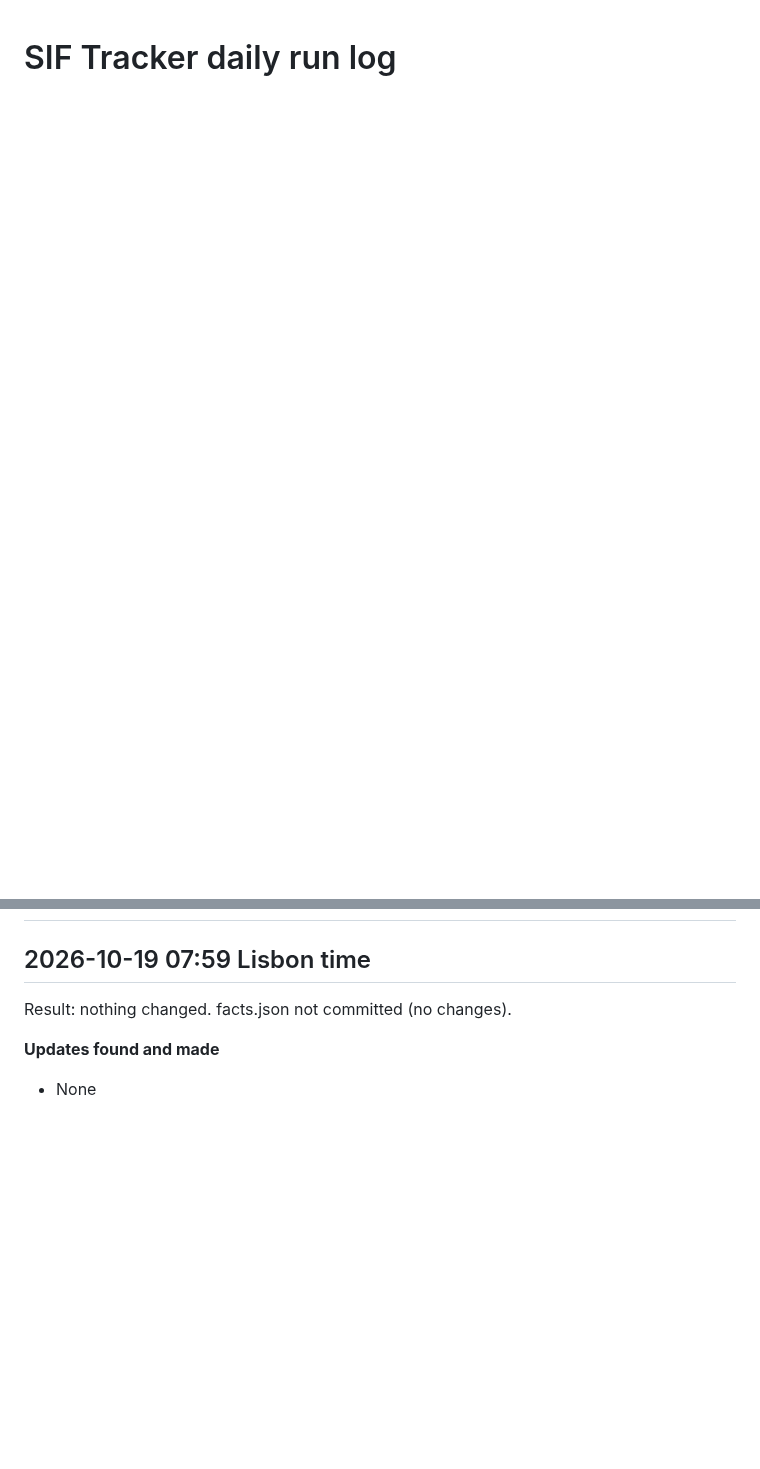
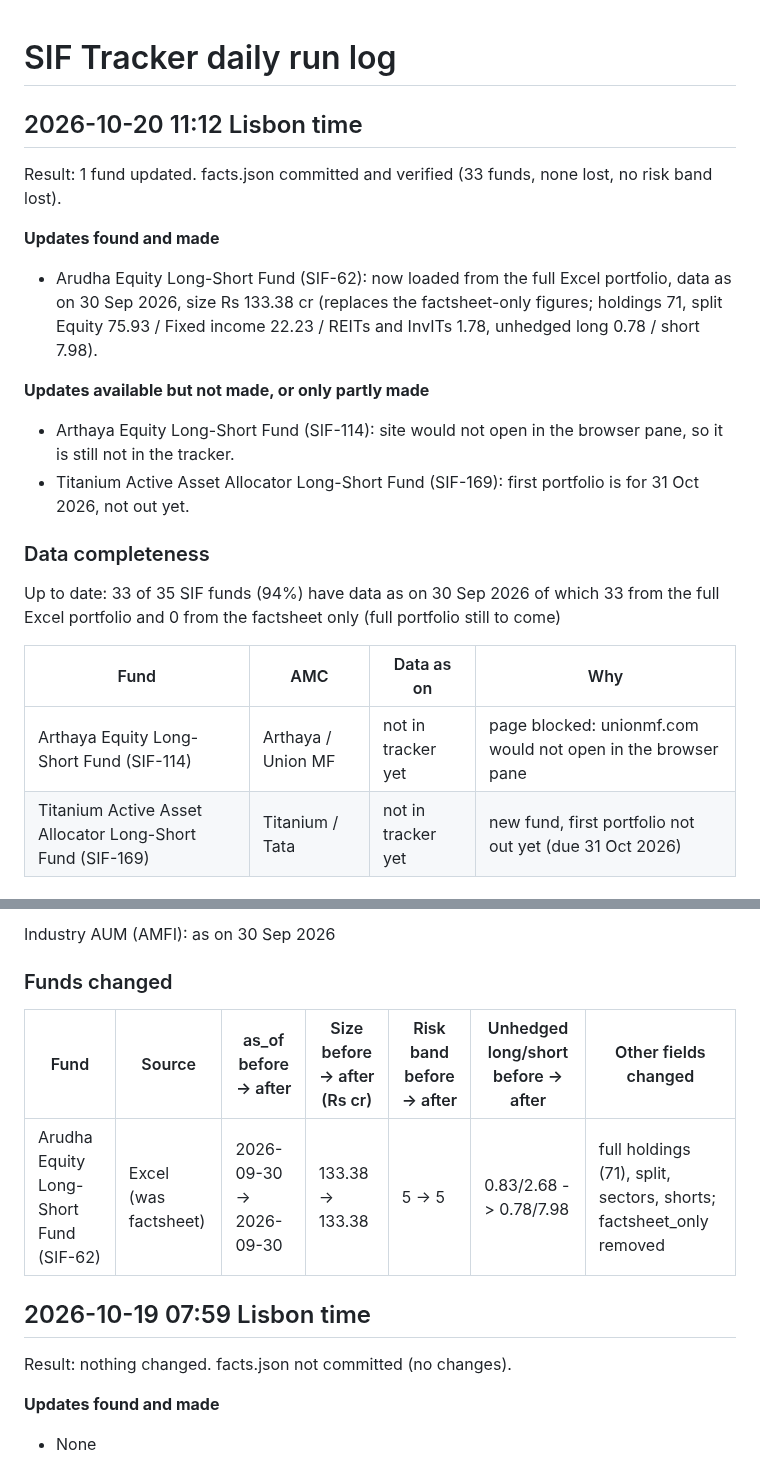
Before and after one commit to investingtfd/sif-tracker, a Markdown page: site/run-log.md, 2 parts joined by grey strips. Drawn GitHub-style; blank space fills up the shorter version.

```diff
--- a/site/run-log.md
+++ b/site/run-log.md
@@ -1 +1,21 @@
 # SIF Tracker daily run log
+
+## 2026-10-20 11:12 Lisbon time
+Result: 1 fund updated. facts.json committed and verified (33 funds, none lost, no risk band lost).
+
+**Updates found and made**
+- Arudha Equity Long-Short Fund (SIF-62): now loaded from the full Excel portfolio, data as on 30 Sep 2026, size Rs 133.38 cr (replaces the factsheet-only figures; holdings 71, split Equity 75.93 / Fixed income 22.23 / REITs and InvITs 1.78, unhedged long 0.78 / short 7.98).
+
+**Updates available but not made, or only partly made**
+- Arthaya Equity Long-Short Fund (SIF-114): site would not open in the browser pane, so it is still not in the tracker.
+- Titanium Active Asset Allocator Long-Short Fund (SIF-169): first portfolio is for 31 Oct 2026, not out yet.
+
+### Data completeness
+Up to date: 33 of 35 SIF funds (94%) have data as on 30 Sep 2026
+of which 33 from the full Excel portfolio and 0 from the factsheet only (full portfolio still to come)
+
+| Fund | AMC | Data as on | Why |
+|---|---|---|---|
+| Arthaya Equity Long-Short Fund (SIF-114) | Arthaya / Union MF | not in tracker yet | page blocked: unionmf.com would not open in the browser pane |
+| Titanium Active Asset Allocator Long-Short Fund (SIF-169) | Titanium / Tata | not in tracker yet | new fund, first portfolio not out yet (due 31 Oct 2026) |
+
@@ -2,3 +49,9 @@
+Industry AUM (AMFI): as on 30 Sep 2026
+
+### Funds changed
+| Fund | Source | as_of before -> after | Size before -> after (Rs cr) | Risk band before -> after | Unhedged long/short before -> after | Other fields changed |
+|---|---|---|---|---|---|---|
+| Arudha Equity Long-Short Fund (SIF-62) | Excel (was factsheet) | 2026-09-30 -> 2026-09-30 | 133.38 -> 133.38 | 5 -> 5 | 0.83/2.68 -> 0.78/7.98 | full holdings (71), split, sectors, shorts; factsheet_only removed |
 
 ## 2026-10-19 07:59 Lisbon time
 Result: nothing changed. facts.json not committed (no changes).
```
Also changed, not shown: other parts of site/run-log.md (+37 -0 lines).
